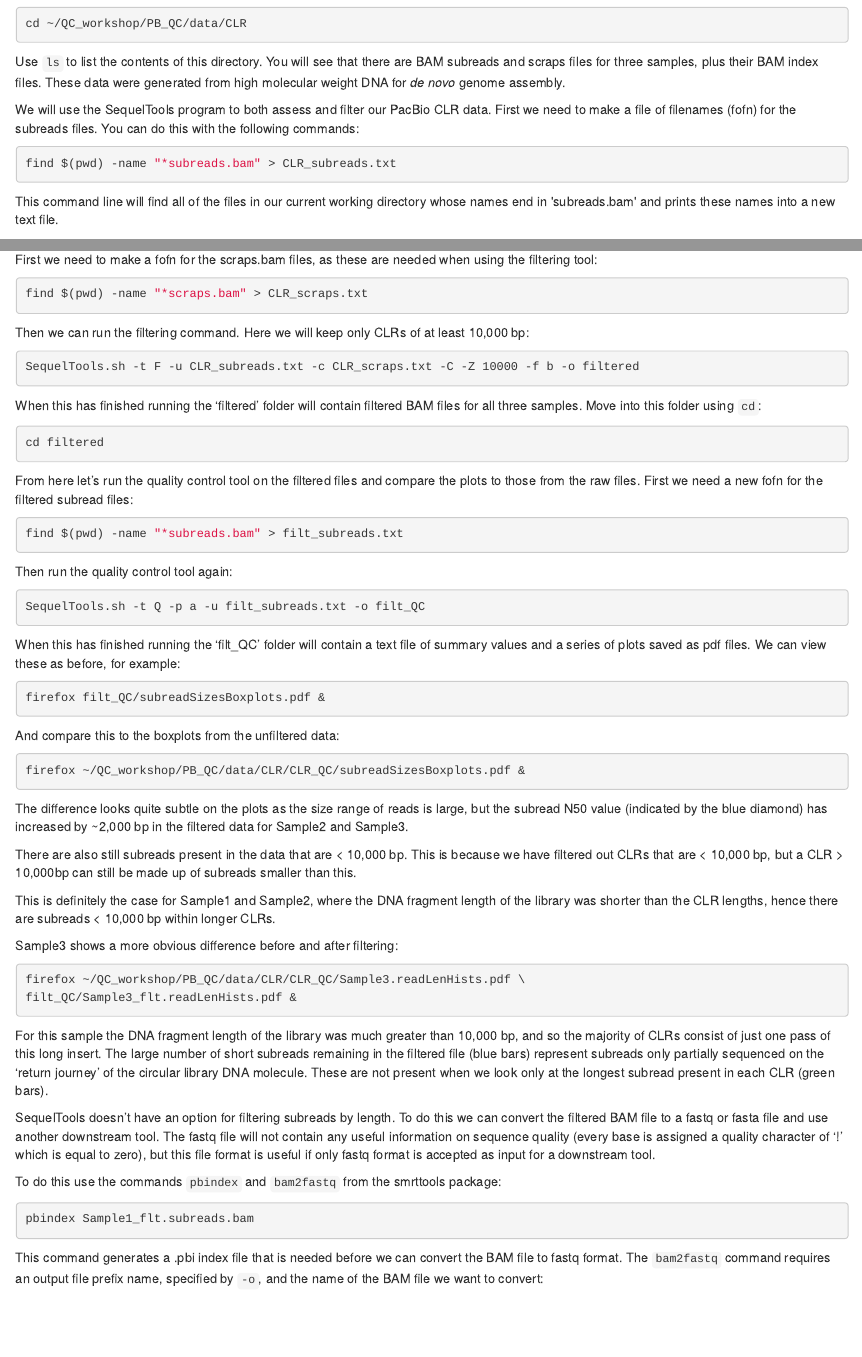
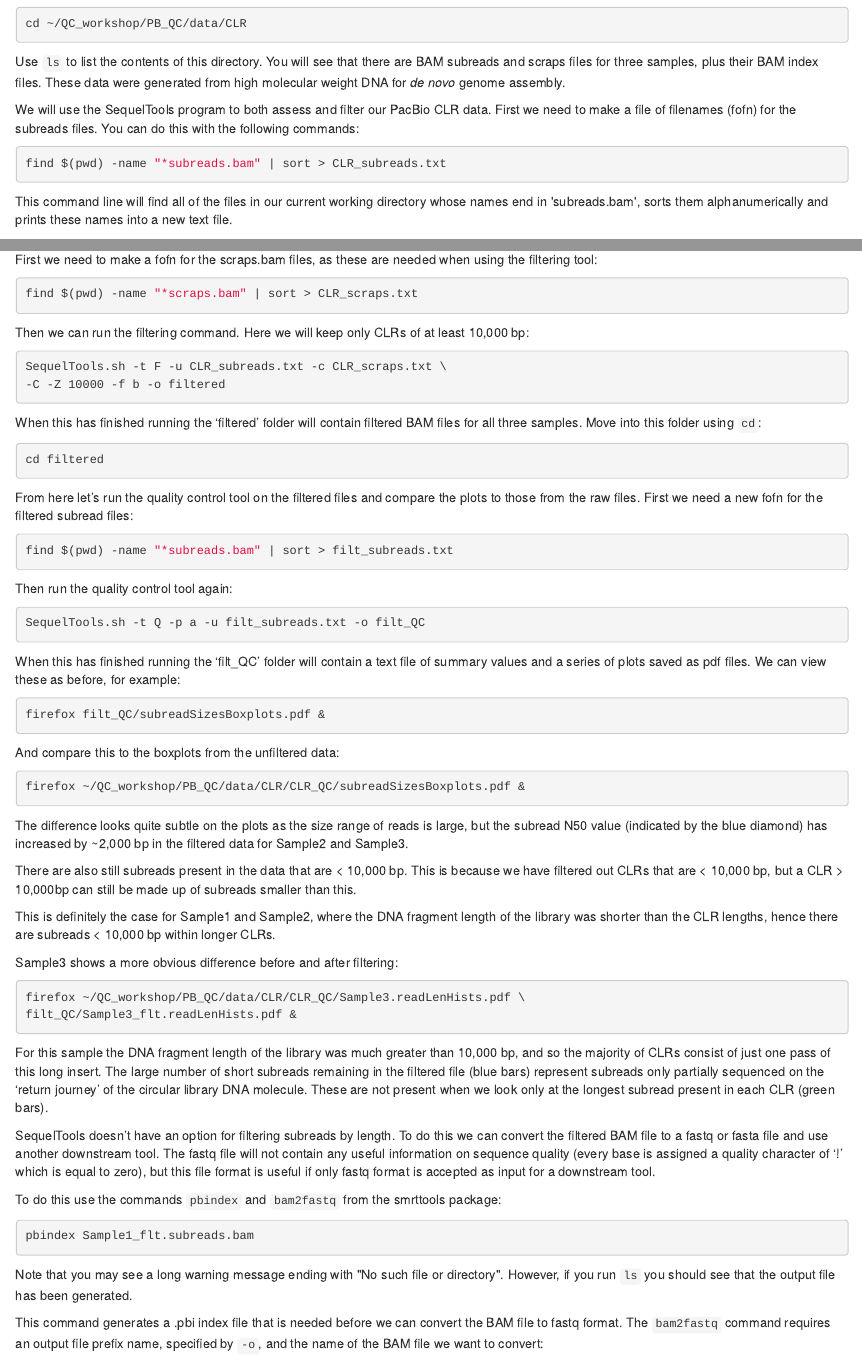
Before and after one commit to m-gemmell/NEOF_QC_workshop, an R Markdown document (long_read_qc/03-PB.Rmd): the page in a window 1100 px wide, from 2050 px down, and a second part further down, joined at a grey line. Rendered offline with R 4.5, knitr and Pandoc, with nearby package versions; drawn as R Markdown's standard HTML page in place of the format the file asks for.

Commit message:
HH 17 MAR 2021 13:14

````diff
--- a/long_read_qc/03-PB.Rmd
+++ b/long_read_qc/03-PB.Rmd
@@ -89,10 +89,10 @@ Use `ls` to list the contents of this directory. You will see that there are BAM
 We will use the SequelTools program to both assess and filter our PacBio CLR data. First we need to make a file of filenames (fofn) for the subreads files. You can do this with the following commands:
 
 ```{bash eval=FALSE}
-find $(pwd) -name "*subreads.bam" > CLR_subreads.txt
+find $(pwd) -name "*subreads.bam" | sort > CLR_subreads.txt
 ```
 
-This command line will find all of the files in our current working directory whose names end in \'subreads.bam\' and prints these names into a new text file.
+This command line will find all of the files in our current working directory whose names end in \'subreads.bam\', sorts them alphanumerically and prints these names into a new text file.
 
 ### Quality check
 ```{r, fig.align = 'center',out.width= '15%', echo=FALSE }
@@ -164,12 +164,13 @@ Other options used are:
 
 First we need to make a fofn for the scraps.bam files, as these are needed when using the filtering tool:
 ```{bash eval=FALSE}
-find $(pwd) -name "*scraps.bam" > CLR_scraps.txt
+find $(pwd) -name "*scraps.bam" | sort > CLR_scraps.txt
 ```
 
 Then we can run the filtering command. Here we will keep only CLRs of at least 10,000 bp:
 ```{bash eval=FALSE}
-SequelTools.sh -t F -u CLR_subreads.txt -c CLR_scraps.txt -C -Z 10000 -f b -o filtered
+SequelTools.sh -t F -u CLR_subreads.txt -c CLR_scraps.txt \
+-C -Z 10000 -f b -o filtered
 ```
 
 When this has finished running the 'filtered' folder will contain filtered BAM files for all three samples. Move into this folder using `cd`:
@@ -179,7 +180,7 @@ cd filtered
 
 From here let's run the quality control tool on the filtered files and compare the plots to those from the raw files. First we need a new fofn for the filtered subread files:
 ```{bash eval=FALSE}
-find $(pwd) -name "*subreads.bam" > filt_subreads.txt
+find $(pwd) -name "*subreads.bam" | sort > filt_subreads.txt
 ```
 
 Then run the quality control tool again:
@@ -217,6 +218,8 @@ To do this use the commands `pbindex` and `bam2fastq` from the smrttools package
 ```{bash eval=FALSE}
 pbindex Sample1_flt.subreads.bam
 ```
+
+Note that you may see a long warning message ending with \"No such file or directory\". However, if you run `ls` you should see that the output file has been generated.
 
 This command generates a .pbi index file that is needed before we can convert the BAM file to fastq format. The `bam2fastq` command requires an output file prefix name, specified by `-o`, and the name of the BAM file we want to convert:
 ```{bash eval=FALSE}
````
Also changed, not shown: long_read_qc/02-Intro.Rmd (+7 -1 lines), long_read_qc/03-PB.Rmd (3 more changed lines), 1 other file.
